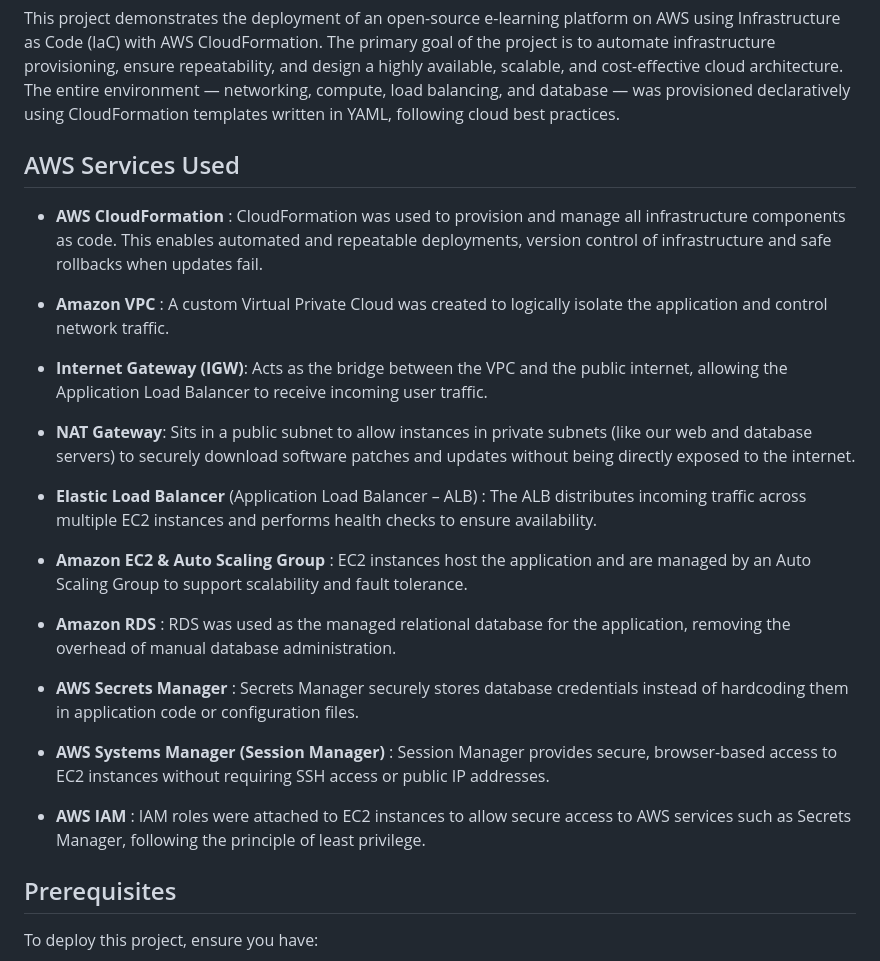
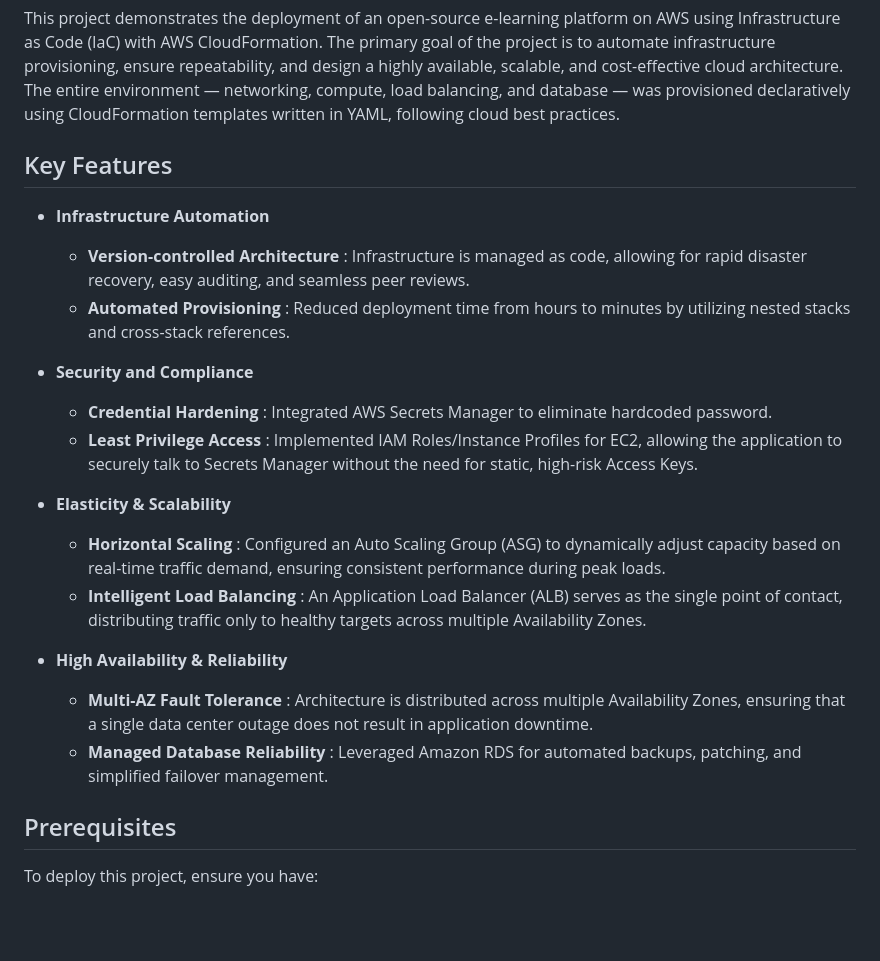
Before and after one commit to kindnessamaku/aws-elearning-cloudformation, a Markdown page: README.md, the part around one of its changes. GitHub-like rendering; blank space fills up the shorter version.

```diff
--- a/README.md
+++ b/README.md
@@ -6,28 +6,22 @@ This project demonstrates the deployment of an open-source e-learning platform o
  The primary goal of the project is to automate infrastructure provisioning, ensure repeatability, and design a highly available, scalable, and cost-effective cloud architecture.
 The entire environment — networking, compute, load balancing, and database — was provisioned declaratively using CloudFormation templates written in YAML, following cloud best practices.
 
-## AWS Services Used
-- **AWS CloudFormation** : CloudFormation was used to provision and manage all infrastructure components as code. This enables automated and repeatable deployments, version control of infrastructure and safe rollbacks when updates fail.
+## Key Features
+  - **Infrastructure Automation**
+    - **Version-controlled Architecture** : Infrastructure is managed as code, allowing for rapid disaster recovery, easy auditing, and seamless peer reviews.
+    - **Automated Provisioning** : Reduced deployment time from hours to minutes by utilizing nested stacks and cross-stack references.
 
+ - **Security and Compliance**
+    - **Credential Hardening** : Integrated AWS Secrets Manager to eliminate hardcoded password.
+    - **Least Privilege Access** : Implemented IAM Roles/Instance Profiles for EC2, allowing the application to securely talk to Secrets Manager without the need for static, high-risk Access Keys.
 
-- **Amazon VPC** : A custom Virtual Private Cloud was created to logically isolate the application and control network traffic.
+- **Elasticity & Scalability**
+    - **Horizontal Scaling** : Configured an Auto Scaling Group (ASG) to dynamically adjust capacity based on real-time traffic demand, ensuring consistent performance during peak loads.
+    - **Intelligent Load Balancing** : An Application Load Balancer (ALB) serves as the single point of contact, distributing traffic only to healthy targets across multiple Availability Zones.
 
-- **Internet Gateway (IGW)**: Acts as the bridge between the VPC and the public internet, allowing the Application Load Balancer to receive incoming user traffic.
-
-- **NAT Gateway**: Sits in a public subnet to allow instances in private subnets (like our web and database servers) to securely download software patches and updates without being directly exposed to the internet.
-
-- **Elastic Load Balancer** (Application Load Balancer – ALB) : The ALB distributes incoming traffic across multiple EC2 instances and performs health checks to ensure availability.
-
-- **Amazon EC2 & Auto Scaling Group** : EC2 instances host the application and are managed by an Auto Scaling Group to support scalability and fault tolerance.
-
-- **Amazon RDS** : RDS was used as the managed relational database for the application, removing the overhead of manual database administration.
-
-- **AWS Secrets Manager** : Secrets Manager securely stores database credentials instead of hardcoding them in application code or configuration files.
-
-- **AWS Systems Manager (Session Manager)** : Session Manager provides secure, browser-based access to EC2 instances without requiring SSH access or public IP addresses.
-
-- **AWS IAM** : IAM roles were attached to EC2 instances to allow secure access to AWS services such as Secrets Manager, following the principle of least privilege.
-
+- **High Availability & Reliability**
+    - **Multi-AZ Fault Tolerance** : Architecture is distributed across multiple Availability Zones, ensuring that a single data center outage does not result in application downtime.
+    - **Managed Database Reliability** : Leveraged Amazon RDS for automated backups, patching, and simplified failover management.
 
 ## Prerequisites
 To deploy this project, ensure you have:
```
Also changed, not shown: other parts of README.md (+90 -142 lines).
